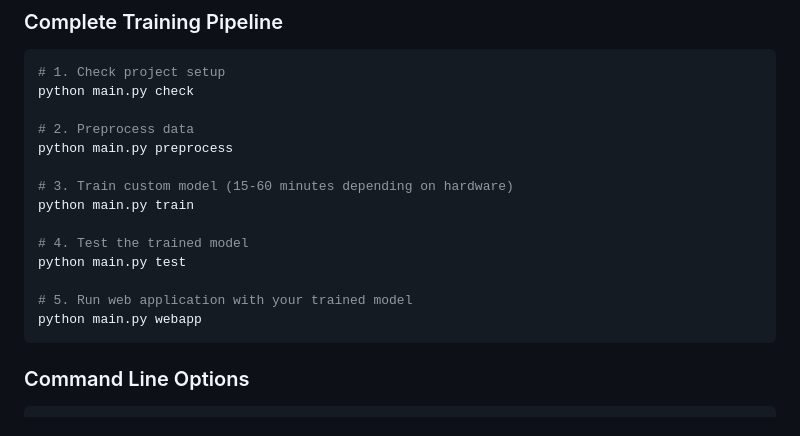
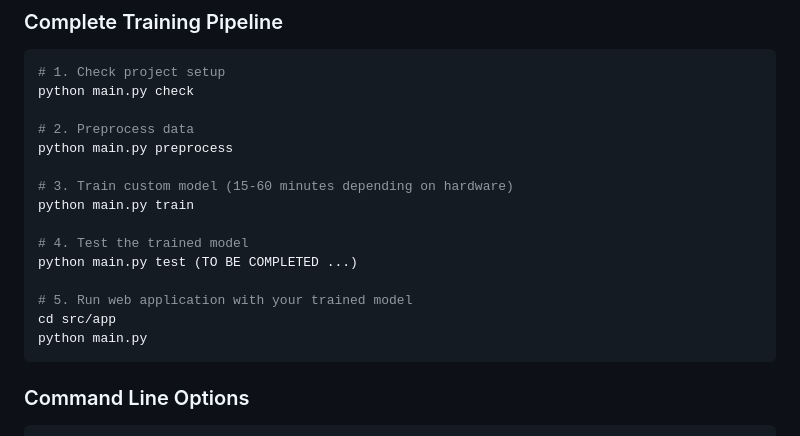
Before and after one commit to thaimtl/Market-Sentiment-Analysis, a Markdown page: README.md, the part around the change. Drawn GitHub-style.

````diff
--- a/README.md
+++ b/README.md
@@ -135,10 +135,11 @@ python main.py preprocess
 python main.py train
 
 # 4. Test the trained model
-python main.py test
+python main.py test (TO BE COMPLETED ...)
 
 # 5. Run web application with your trained model
-python main.py webapp
+cd src/app
+python main.py
 ```
 
 ### Command Line Options
````
